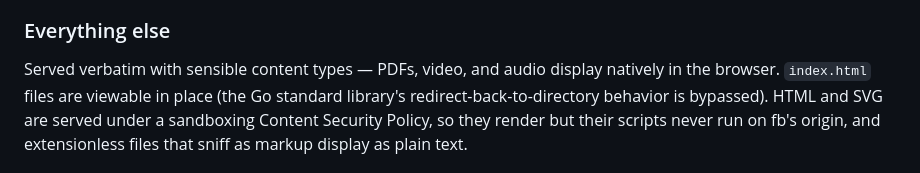
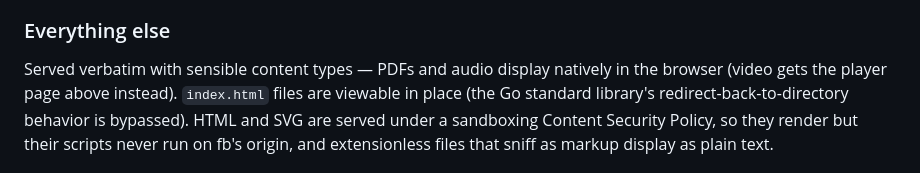
Before and after one commit to xoba/fb, a Markdown page: README.md, the part around the change. GitHub-like rendering.

Commit message:
README: video gets a player page, not verbatim serving
Co-Authored-By: Claude Fable 5 <noreply@anthropic.com>

```diff
--- a/README.md
+++ b/README.md
@@ -296,8 +296,9 @@ decoder once the metadata loads.
 
 ### Everything else
 
-Served verbatim with sensible content types — PDFs, video, and
-audio display natively in the browser. `index.html` files are viewable
+Served verbatim with sensible content types — PDFs and audio display
+natively in the browser (video gets the player page above instead).
+`index.html` files are viewable
 in place (the Go standard library's redirect-back-to-directory behavior is
 bypassed). HTML and SVG are served under a sandboxing Content Security
 Policy, so they render but their scripts never run on fb's origin, and
```
